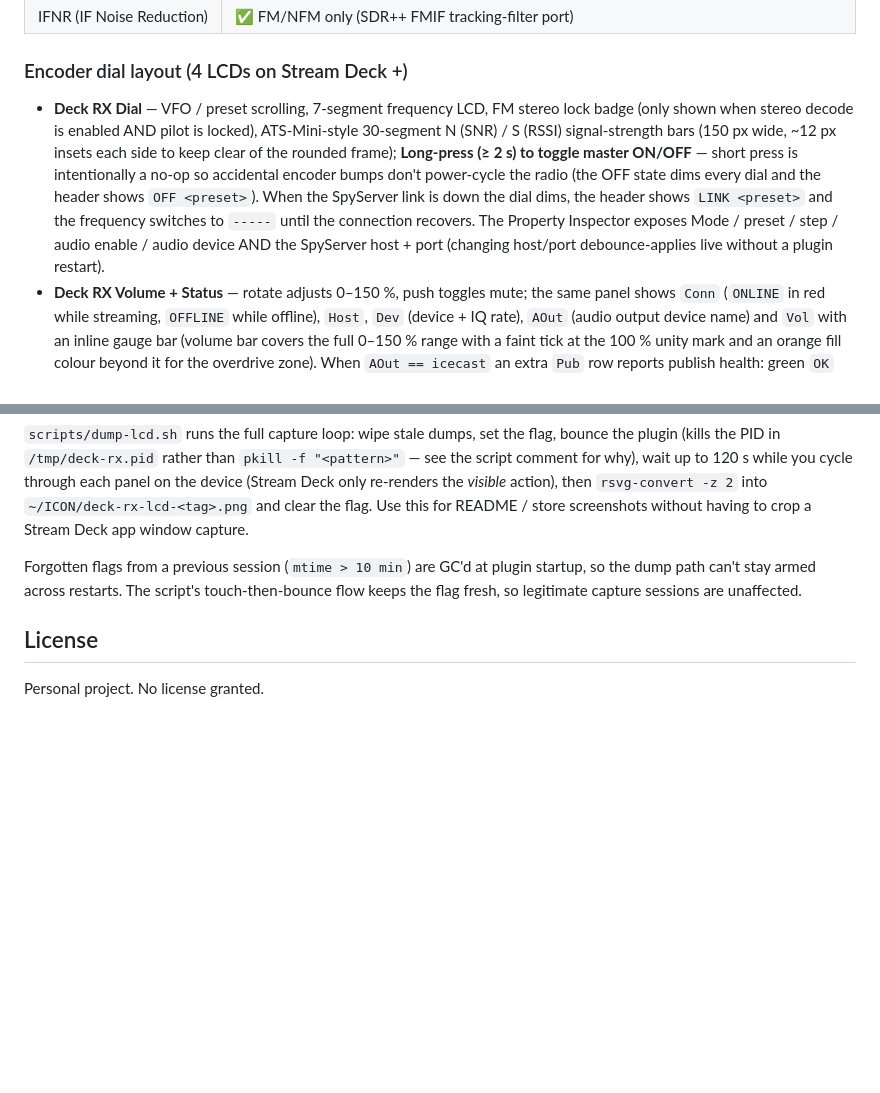
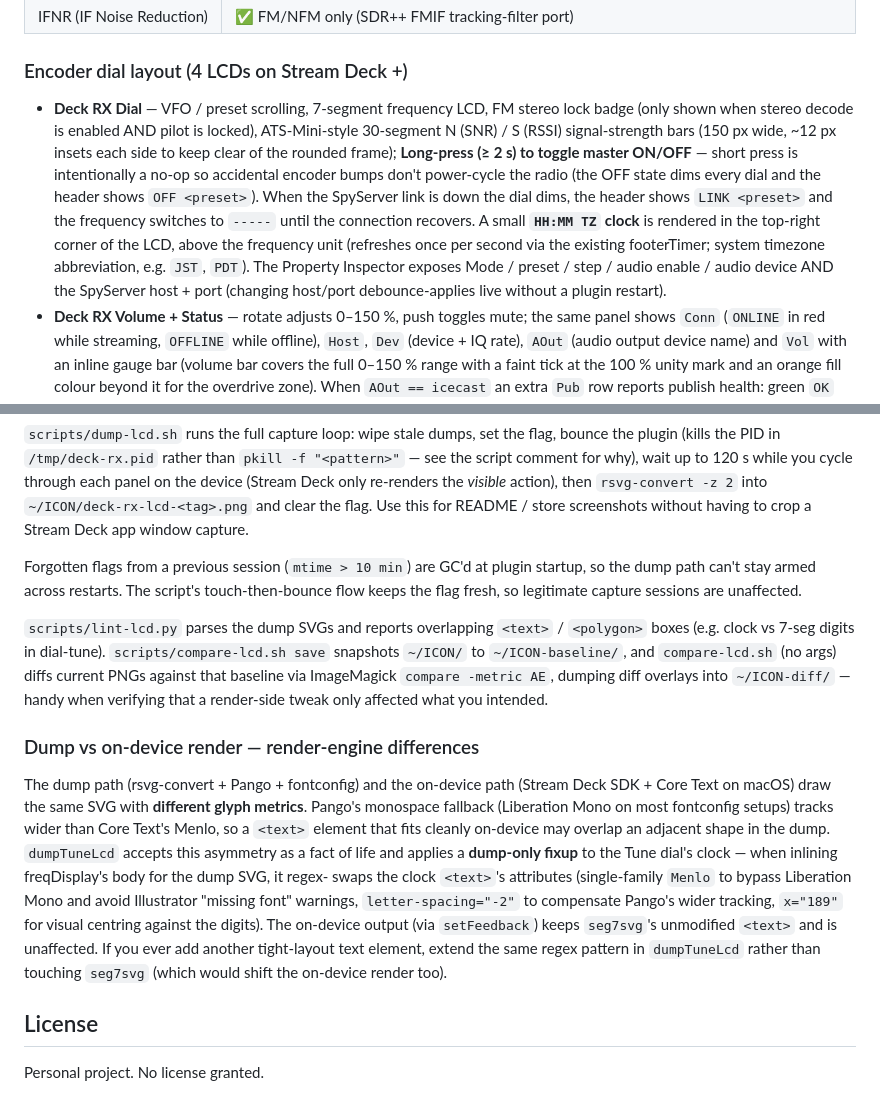
Before and after one commit to soresore19xx/deck-rx, a Markdown page: README.md, 2 parts joined by grey strips. Rendered like a GitHub page; blank space fills up the shorter version.

Commit message:
README: document HH:MM TZ clock and dump-vs-device render differences
- Tune dial bullet now mentions the top-right HH:MM TZ clock (added
  to the LCD render pipeline in d789a37) so the feature shows up
  alongside the other dial behaviours.
- Debug helpers section gains:
  - lint-lcd.py / compare-lcd.sh one-paragraph descriptions so the
    two new scripts aren't left floating without README presence.
  - A new subsection "Dump vs on-device render — render-engine
    differences" capturing the asymmetry between rsvg-convert/Pango
    metrics and Stream Deck SDK/Core Text metrics, and documenting
    the dump-only clock fixup inside dumpTuneLcd. This is the
    single hardest-won lesson from the recent commits and worth
    surfacing so future-me doesn't try to "fix" the asymmetry by
    touching seg7svg.

Co-Authored-By: Claude Opus 4.7 (1M context) <noreply@anthropic.com>

```diff
--- a/README.md
+++ b/README.md
@@ -23,7 +23,7 @@ The plugin connects over TCP to a SpyServer (e.g., an Airspy HF+ Discovery on a
 
 ### Encoder dial layout (4 LCDs on Stream Deck +)
 
-- **Deck RX Dial** — VFO / preset scrolling, 7-segment frequency LCD, FM stereo lock badge (only shown when stereo decode is enabled AND pilot is locked), ATS-Mini-style 30-segment N (SNR) / S (RSSI) signal-strength bars (150 px wide, ~12 px insets each side to keep clear of the rounded frame); **Long-press (≥ 2 s) to toggle master ON/OFF** — short press is intentionally a no-op so accidental encoder bumps don't power-cycle the radio (the OFF state dims every dial and the header shows `OFF <preset>`). When the SpyServer link is down the dial dims, the header shows `LINK <preset>` and the frequency switches to `-----` until the connection recovers. The Property Inspector exposes Mode / preset / step / audio enable / audio device AND the SpyServer host + port (changing host/port debounce-applies live without a plugin restart).
+- **Deck RX Dial** — VFO / preset scrolling, 7-segment frequency LCD, FM stereo lock badge (only shown when stereo decode is enabled AND pilot is locked), ATS-Mini-style 30-segment N (SNR) / S (RSSI) signal-strength bars (150 px wide, ~12 px insets each side to keep clear of the rounded frame); **Long-press (≥ 2 s) to toggle master ON/OFF** — short press is intentionally a no-op so accidental encoder bumps don't power-cycle the radio (the OFF state dims every dial and the header shows `OFF <preset>`). When the SpyServer link is down the dial dims, the header shows `LINK <preset>` and the frequency switches to `-----` until the connection recovers. A small **`HH:MM TZ` clock** is rendered in the top-right corner of the LCD, above the frequency unit (refreshes once per second via the existing footerTimer; system timezone abbreviation, e.g. `JST`, `PDT`). The Property Inspector exposes Mode / preset / step / audio enable / audio device AND the SpyServer host + port (changing host/port debounce-applies live without a plugin restart).
 - **Deck RX Volume + Status** — rotate adjusts 0–150 %, push toggles mute; the same panel shows `Conn` (`ONLINE` in red while streaming, `OFFLINE` while offline), `Host`, `Dev` (device + IQ rate), `AOut` (audio output device name) and `Vol` with an inline gauge bar (volume bar covers the full 0–150 % range with a faint tick at the 100 % unity mark and an orange fill colour beyond it for the overdrive zone). When `AOut == icecast` an extra `Pub` row reports publish health: green `OK` once the icecast source pipeline has stayed up ≥ 5 s, red `ERR <Auth|Network|Codec|Other>` after 3 fast-fail spawns within 3 s of launch (source-password mismatch, icecast host unreachable, codec rejected, etc.). The bar's bottom edge is pinned to y = 91 so it lines up exactly with the Tune dial's RSSI bar across the bezel gap.
 - **Deck RX Options** (FM/NFM) — De-emphasis (off / 50 µs / 75 µs), IFNR (SDR++ FMIF tracking filter, FM/NFM only), HiPass, LoPass, Stereo, **Gain** (RF gain index, only shown while a non-AM mode is the active demod)
 - **Deck RX AM Options** — Bandwidth (4 / 6 / 9 / 12 kHz), Carrier AGC, Attack, Decay (continuous 10 % per tick log adjustment), **Gain** (only shown while AM is active)
@@ -295,6 +295,33 @@ plugin startup, so the dump path can't stay armed across restarts. The
 script's touch-then-bounce flow keeps the flag fresh, so legitimate
 capture sessions are unaffected.
 
+`scripts/lint-lcd.py` parses the dump SVGs and reports overlapping
+`<text>` / `<polygon>` boxes (e.g. clock vs 7-seg digits in dial-tune).
+`scripts/compare-lcd.sh save` snapshots `~/ICON/` to `~/ICON-baseline/`,
+and `compare-lcd.sh` (no args) diffs current PNGs against that baseline
+via ImageMagick `compare -metric AE`, dumping diff overlays into
+`~/ICON-diff/` — handy when verifying that a render-side tweak only
+affected what you intended.
+
+### Dump vs on-device render — render-engine differences
+
+The dump path (rsvg-convert + Pango + fontconfig) and the on-device
+path (Stream Deck SDK + Core Text on macOS) draw the same SVG with
+**different glyph metrics**. Pango's monospace fallback (Liberation
+Mono on most fontconfig setups) tracks wider than Core Text's Menlo,
+so a `<text>` element that fits cleanly on-device may overlap an
+adjacent shape in the dump. `dumpTuneLcd` accepts this asymmetry as
+a fact of life and applies a **dump-only fixup** to the Tune dial's
+clock — when inlining freqDisplay's body for the dump SVG, it regex-
+swaps the clock `<text>`'s attributes (single-family `Menlo` to bypass
+Liberation Mono and avoid Illustrator "missing font" warnings,
+`letter-spacing="-2"` to compensate Pango's wider tracking,
+`x="189"` for visual centring against the digits). The on-device
+output (via `setFeedback`) keeps `seg7svg`'s unmodified `<text>` and
+is unaffected. If you ever add another tight-layout text element,
+extend the same regex pattern in `dumpTuneLcd` rather than touching
+`seg7svg` (which would shift the on-device render too).
+
 ## License
 
 Personal project. No license granted.
```
